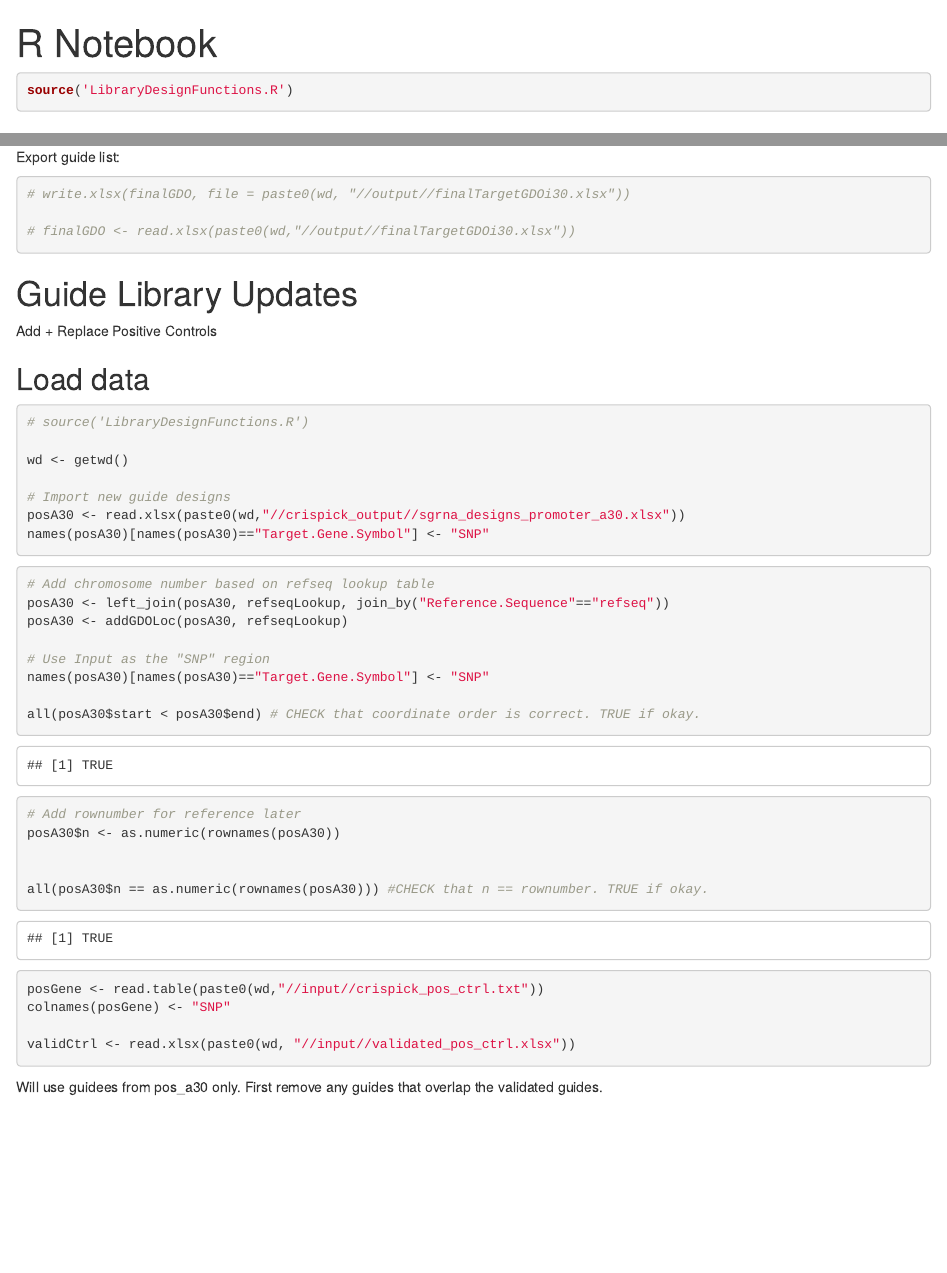
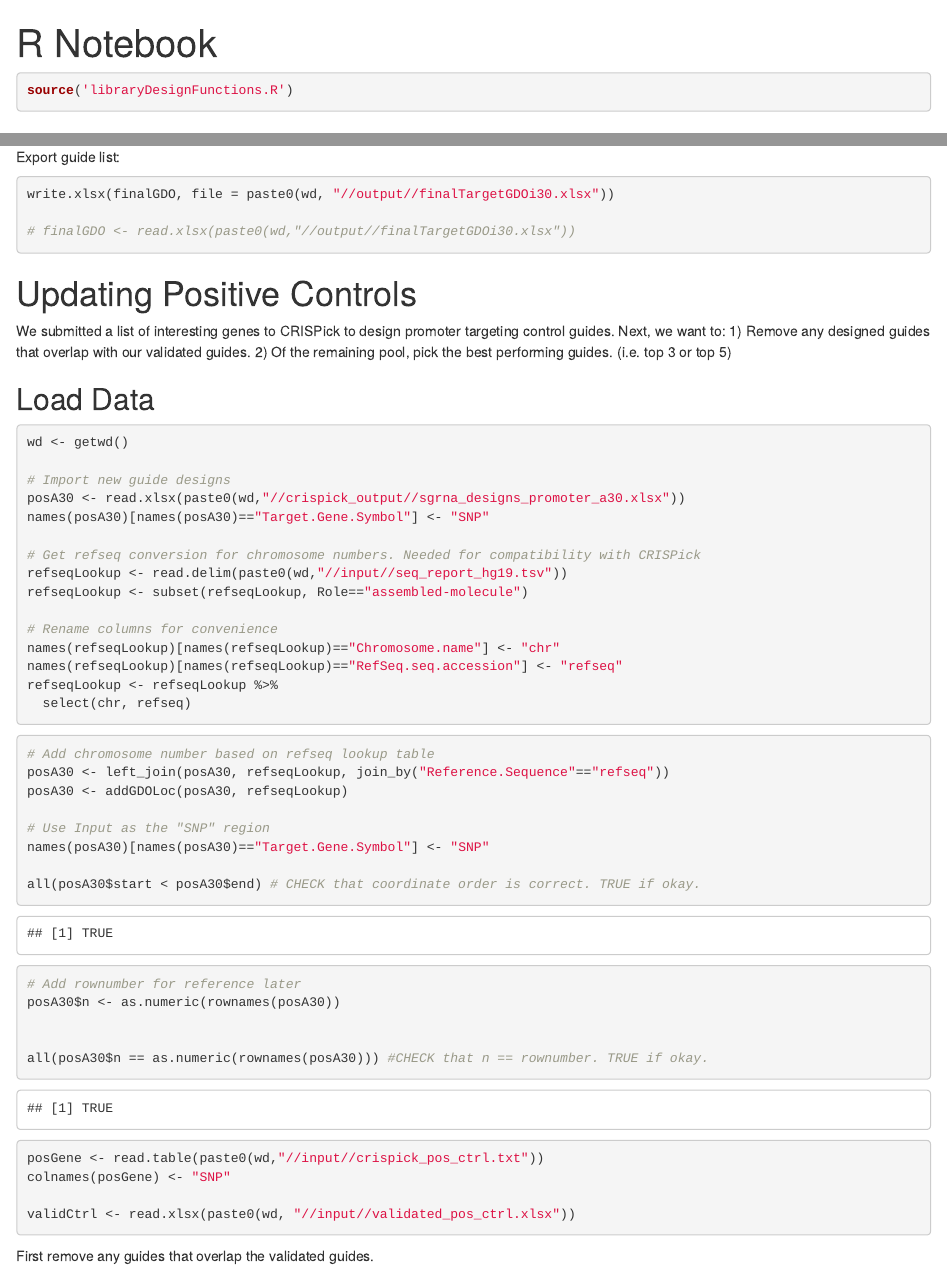
Before and after one commit to ChesiLab/CRISPR-Library-Design, an R Markdown document (designScript.Rmd): the page in a window 1100 px wide, from its top, and a second part further down, joined at a grey line. Rendered offline with R 4.5, knitr and Pandoc, with nearby package versions; some code elsewhere in the file could not run offline.

Commit message:
Minor updates to comments.

````diff
--- a/designScript.Rmd
+++ b/designScript.Rmd
@@ -14,9 +14,8 @@ library(GenomicRanges)
 ```
 
 ```{r}
-source('LibraryDesignFunctions.R')
+source('libraryDesignFunctions.R')
 ```
-
 
 # Input Parameters + Load Data
 ```{r}
@@ -264,27 +263,36 @@ reg400Overlap <- findOverlap(finalGDO, regions400,
 # All guides overlap a 400bp region.
 ```
 
-
 Export guide list:
 ```{r}
-# write.xlsx(finalGDO, file = paste0(wd, "//output//finalTargetGDOi30.xlsx"))
+write.xlsx(finalGDO, file = paste0(wd, "//output//finalTargetGDOi30.xlsx"))
 
 # finalGDO <- read.xlsx(paste0(wd,"//output//finalTargetGDOi30.xlsx"))
 ```
 
-# Guide Library Updates
+# Updating Positive Controls
+We submitted a list of interesting genes to CRISPick to design promoter targeting control guides.
+Next, we want to:
+1) Remove any designed guides that overlap with our validated guides.
+2) Of the remaining pool, pick the best performing guides. (i.e. top 3 or top 5)
 
-Add + Replace Positive Controls
-
-## Load data
+## Load Data
 ```{r}
-# source('LibraryDesignFunctions.R')
-
 wd <- getwd()
 
 # Import new guide designs
 posA30 <- read.xlsx(paste0(wd,"//crispick_output//sgrna_designs_promoter_a30.xlsx"))
 names(posA30)[names(posA30)=="Target.Gene.Symbol"] <- "SNP"
+
+# Get refseq conversion for chromosome numbers. Needed for compatibility with CRISPick
+refseqLookup <- read.delim(paste0(wd,"//input//seq_report_hg19.tsv"))
+refseqLookup <- subset(refseqLookup, Role=="assembled-molecule")
+
+# Rename columns for convenience
+names(refseqLookup)[names(refseqLookup)=="Chromosome.name"] <- "chr"
+names(refseqLookup)[names(refseqLookup)=="RefSeq.seq.accession"] <- "refseq"
+refseqLookup <- refseqLookup %>%
+  select(chr, refseq)
 ```
 
 ```{r}
@@ -312,7 +319,6 @@ colnames(posGene) <- "SNP"
 validCtrl <- read.xlsx(paste0(wd, "//input//validated_pos_ctrl.xlsx"))
 ```
 
-Will use guidees from pos_a30 only.
 First remove any guides that overlap the validated guides.
 
 ```{r}
````
Also changed, not shown: designScript.Rmd (5 more changed lines).
